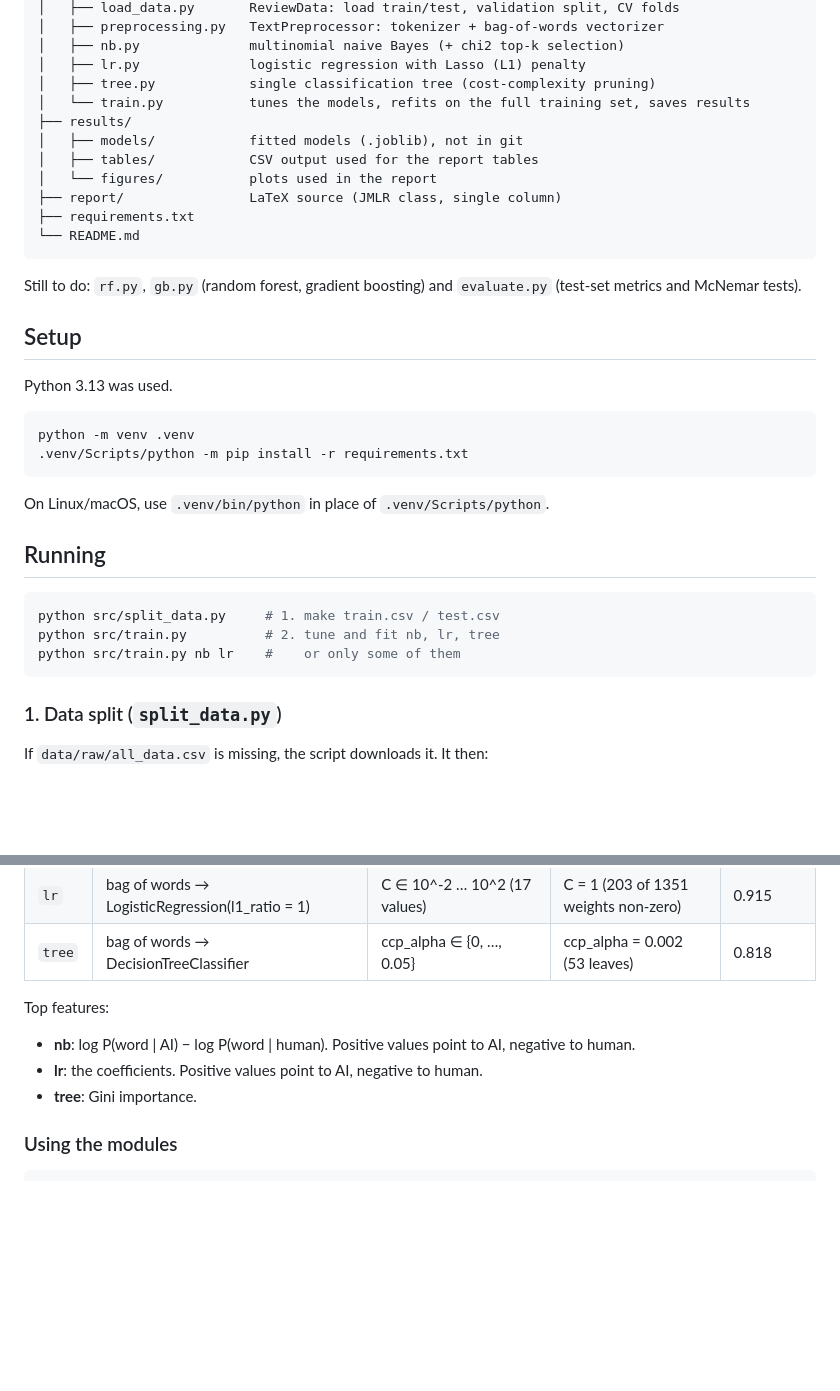
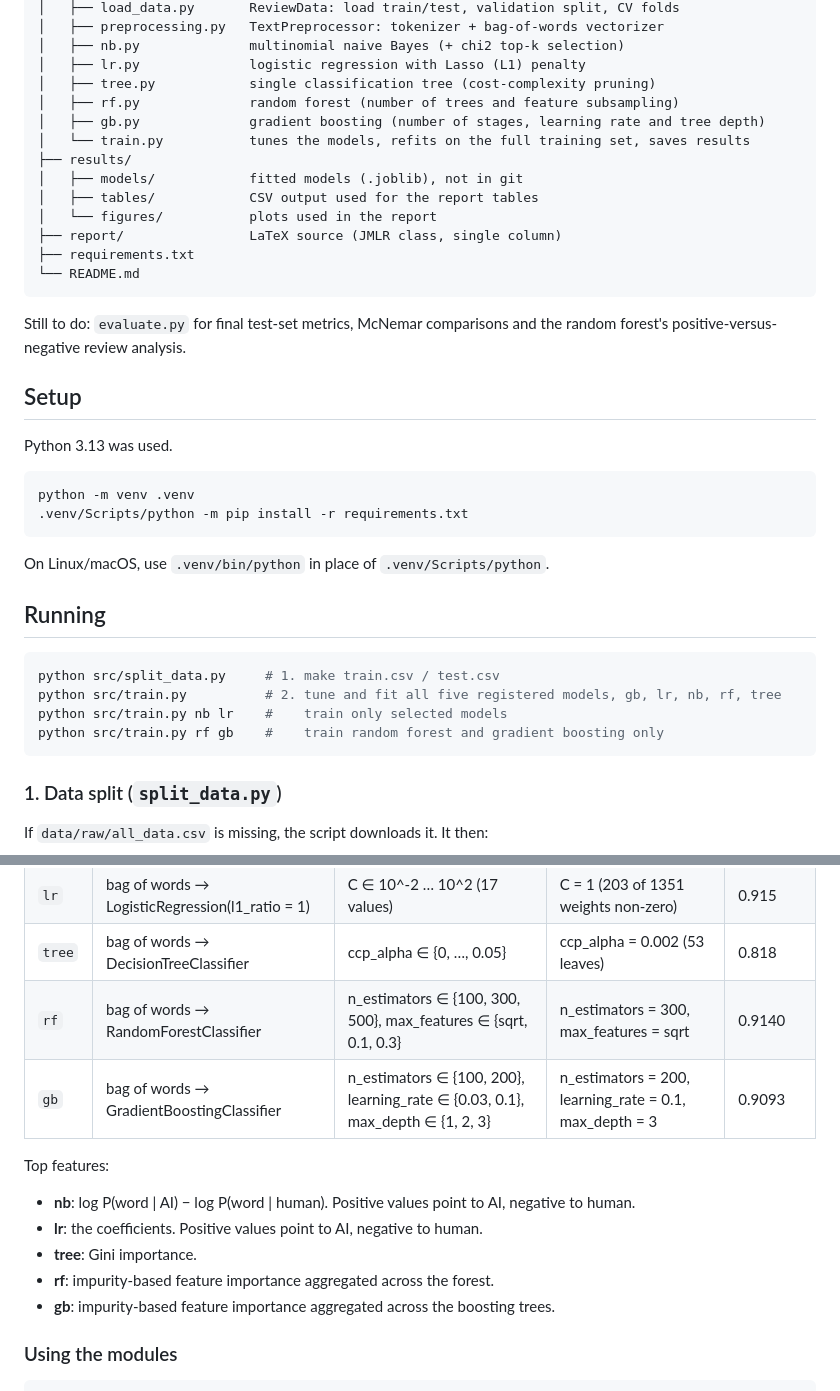
Before and after one commit to Additi0n/Detection-Fake-Hotel-Reviews, a Markdown page: README.md, 2 parts joined by grey strips. Drawn GitHub-style; blank space fills up the shorter version.

Commit message:
Add Random Forest and Gradient Boosting models

````diff
--- a/README.md
+++ b/README.md
@@ -20,6 +20,8 @@ project1/
 │   ├── nb.py              multinomial naive Bayes (+ chi2 top-k selection)
 │   ├── lr.py              logistic regression with Lasso (L1) penalty
 │   ├── tree.py            single classification tree (cost-complexity pruning)
+│   ├── rf.py              random forest (number of trees and feature subsampling)
+│   ├── gb.py              gradient boosting (number of stages, learning rate and tree depth)
 │   └── train.py           tunes the models, refits on the full training set, saves results
 ├── results/
 │   ├── models/            fitted models (.joblib), not in git
@@ -30,7 +32,7 @@ project1/
 └── README.md
 ```
 
-Still to do: `rf.py`, `gb.py` (random forest, gradient boosting) and `evaluate.py` (test-set metrics and McNemar tests).
+Still to do: `evaluate.py` for final test-set metrics, McNemar comparisons and the random forest's positive-versus-negative review analysis.
 
 ## Setup
 
@@ -47,8 +49,9 @@ On Linux/macOS, use `.venv/bin/python` in place of `.venv/Scripts/python`.
 
 ```bash
 python src/split_data.py     # 1. make train.csv / test.csv
-python src/train.py          # 2. tune and fit nb, lr, tree
-python src/train.py nb lr    #    or only some of them
+python src/train.py          # 2. tune and fit all five registered models, gb, lr, nb, rf, tree
+python src/train.py nb lr    #    train only selected models
+python src/train.py rf gb    #    train random forest and gradient boosting only
 ```
 
 ### 1. Data split (`split_data.py`)
@@ -84,12 +87,16 @@ The test set is not used here.
 | `nb` | bag of words → SelectKBest(chi2) → MultinomialNB | k ∈ {10, …, 1000, all}, alpha ∈ {0.1, 0.5, 1} | k = 750, alpha = 0.5 | 0.903 |
 | `lr` | bag of words → LogisticRegression(l1_ratio = 1) | C ∈ 10^-2 … 10^2 (17 values) | C = 1 (203 of 1351 weights non-zero) | 0.915 |
 | `tree` | bag of words → DecisionTreeClassifier | ccp_alpha ∈ {0, …, 0.05} | ccp_alpha = 0.002 (53 leaves) | 0.818 |
+| `rf` | bag of words → RandomForestClassifier | n_estimators ∈ {100, 300, 500}, max_features ∈ {sqrt, 0.1, 0.3} | n_estimators = 300, max_features = sqrt | 0.9140 |
+| `gb` | bag of words → GradientBoostingClassifier | n_estimators ∈ {100, 200}, learning_rate ∈ {0.03, 0.1}, max_depth ∈ {1, 2, 3} | n_estimators = 200, learning_rate = 0.1, max_depth = 3 | 0.9093 |
 
 Top features:
 
 - **nb**: log P(word | AI) − log P(word | human). Positive values point to AI, negative to human.
 - **lr**: the coefficients. Positive values point to AI, negative to human.
 - **tree**: Gini importance.
+- **rf**: impurity-based feature importance aggregated across the forest.
+- **gb**: impurity-based feature importance aggregated across the boosting trees.
 
 ### Using the modules
 
````
Also changed, not shown: README_Gao_CN.md (renamed from README_Gao.md).
